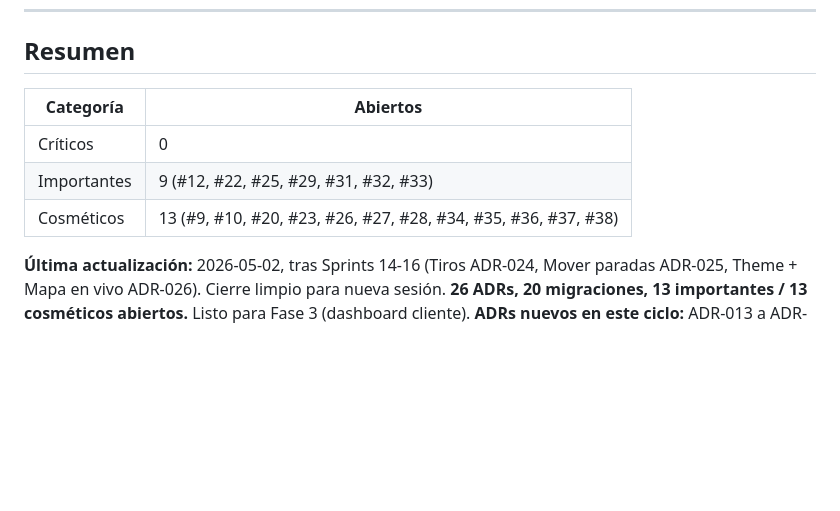
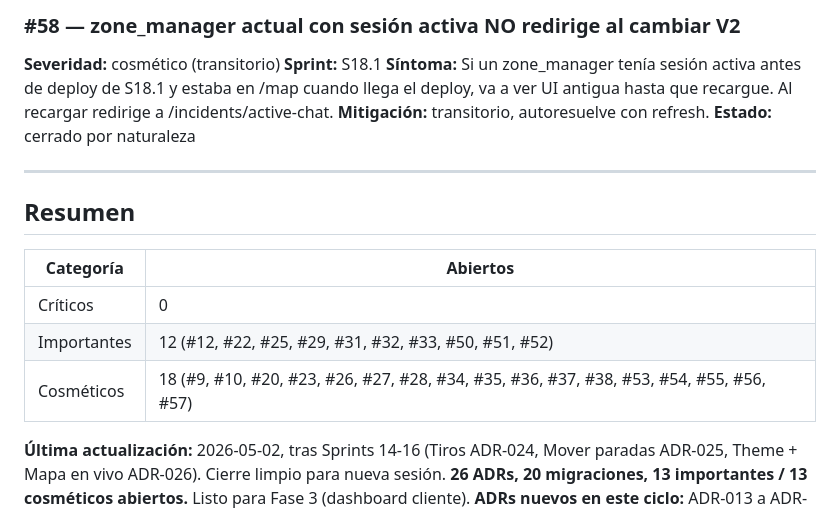
Before and after one commit to Richard7856/Verdfrut, a Markdown page: KNOWN_ISSUES.md, the part around one of its changes. GitHub-like rendering; blank space fills up the shorter version.

```diff
--- a/KNOWN_ISSUES.md
+++ b/KNOWN_ISSUES.md
@@ -189,10 +254,19 @@ Formato:
+### #58 — zone_manager actual con sesión activa NO redirige al cambiar V2
+**Severidad:** cosmético (transitorio)
+**Sprint:** S18.1
+**Síntoma:** Si un zone_manager tenía sesión activa antes de deploy de S18.1 y estaba en /map cuando llega el deploy, va a ver UI antigua hasta que recargue. Al recargar redirige a /incidents/active-chat.
+**Mitigación:** transitorio, autoresuelve con refresh.
+**Estado:** cerrado por naturaleza
+
+---
+
 ## Resumen
 
 | Categoría | Abiertos |
 |---|---|
 | Críticos | 0 |
-| Importantes | 9 (#12, #22, #25, #29, #31, #32, #33) |
-| Cosméticos | 13 (#9, #10, #20, #23, #26, #27, #28, #34, #35, #36, #37, #38) |
+| Importantes | 12 (#12, #22, #25, #29, #31, #32, #33, #50, #51, #52) |
+| Cosméticos | 18 (#9, #10, #20, #23, #26, #27, #28, #34, #35, #36, #37, #38, #53, #54, #55, #56, #57) |
 
 **Última actualización:** 2026-05-02, tras Sprints 14-16 (Tiros ADR-024, Mover paradas ADR-025, Theme + Mapa en vivo ADR-026). Cierre limpio para nueva sesión. **26 ADRs, 20 migraciones, 13 importantes / 13 cosméticos abiertos.** Listo para Fase 3 (dashboard cliente).
 **ADRs nuevos en este ciclo:** ADR-013 a ADR-018.
```
Also changed, not shown: other parts of KNOWN_ISSUES.md (+65 -0 lines), SPRINT_18_HANDOFF.md (added, +390 -0 lines).
